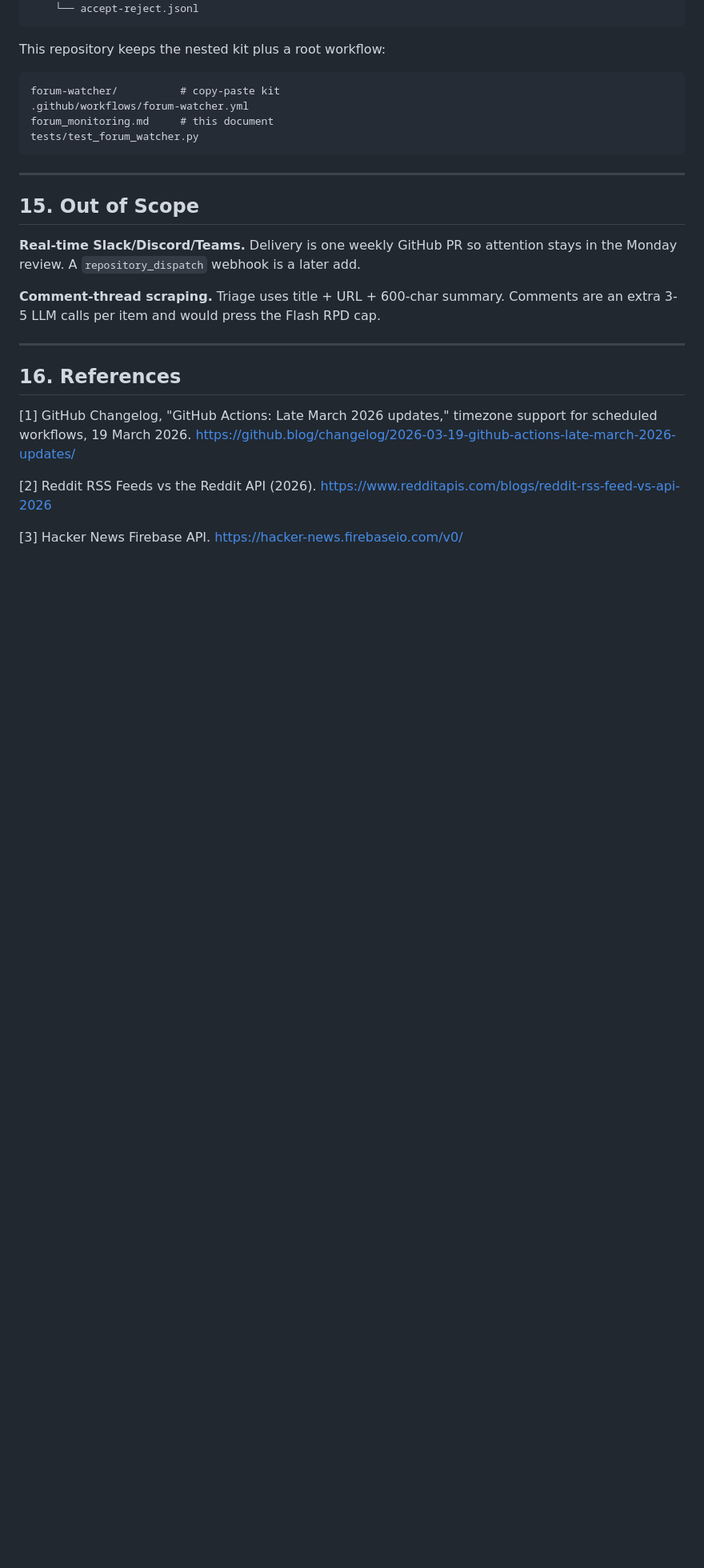
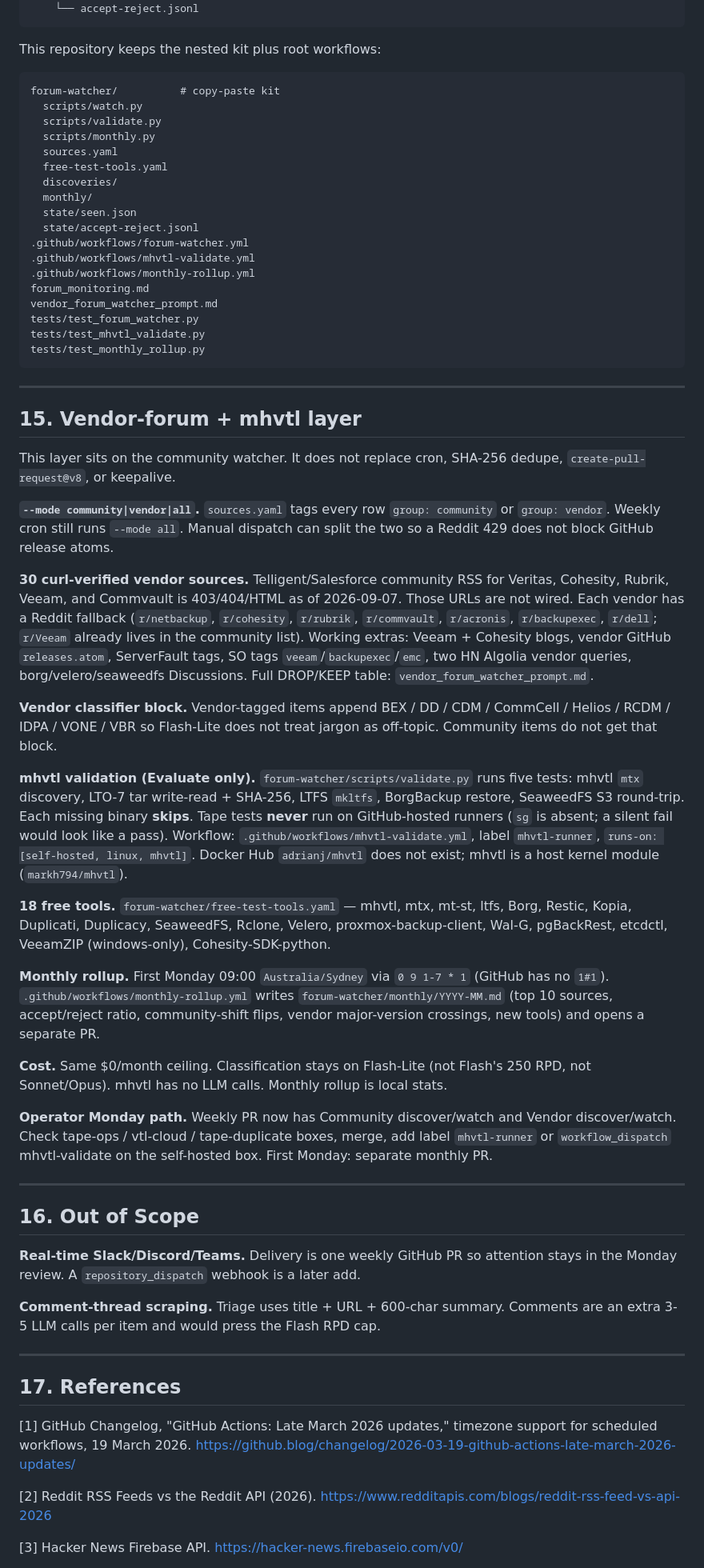
Before and after one commit to km-git/newrepo, a Markdown page: forum_monitoring.md, the part around the change. Shown at 80% size. GitHub-like rendering; blank space fills up the shorter version.

````diff
--- a/forum_monitoring.md
+++ b/forum_monitoring.md
@@ -261,18 +261,54 @@ t2c-forum-watcher/
     └── accept-reject.jsonl
 ```
 
-This repository keeps the nested kit plus a root workflow:
+This repository keeps the nested kit plus root workflows:
 
 ```
 forum-watcher/          # copy-paste kit
+  scripts/watch.py
+  scripts/validate.py
+  scripts/monthly.py
+  sources.yaml
+  free-test-tools.yaml
+  discoveries/
+  monthly/
+  state/seen.json
+  state/accept-reject.jsonl
 .github/workflows/forum-watcher.yml
-forum_monitoring.md     # this document
+.github/workflows/mhvtl-validate.yml
+.github/workflows/monthly-rollup.yml
+forum_monitoring.md
+vendor_forum_watcher_prompt.md
 tests/test_forum_watcher.py
+tests/test_mhvtl_validate.py
+tests/test_monthly_rollup.py
 ```
 
 ---
 
-## 15. Out of Scope
+## 15. Vendor-forum + mhvtl layer
+
+This layer sits on the community watcher. It does not replace cron, SHA-256 dedupe, `create-pull-request@v8`, or keepalive.
+
+**`--mode community|vendor|all`.** `sources.yaml` tags every row `group: community` or `group: vendor`. Weekly cron still runs `--mode all`. Manual dispatch can split the two so a Reddit 429 does not block GitHub release atoms.
+
+**30 curl-verified vendor sources.** Telligent/Salesforce community RSS for Veritas, Cohesity, Rubrik, Veeam, and Commvault is 403/404/HTML as of 2026-09-07. Those URLs are not wired. Each vendor has a Reddit fallback (`r/netbackup`, `r/cohesity`, `r/rubrik`, `r/commvault`, `r/acronis`, `r/backupexec`, `r/dell`; `r/Veeam` already lives in the community list). Working extras: Veeam + Cohesity blogs, vendor GitHub `releases.atom`, ServerFault tags, SO tags `veeam`/`backupexec`/`emc`, two HN Algolia vendor queries, borg/velero/seaweedfs Discussions. Full DROP/KEEP table: `vendor_forum_watcher_prompt.md`.
+
+**Vendor classifier block.** Vendor-tagged items append BEX / DD / CDM / CommCell / Helios / RCDM / IDPA / VONE / VBR so Flash-Lite does not treat jargon as off-topic. Community items do not get that block.
+
+**mhvtl validation (Evaluate only).** `forum-watcher/scripts/validate.py` runs five tests: mhvtl `mtx` discovery, LTO-7 tar write-read + SHA-256, LTFS `mkltfs`, BorgBackup restore, SeaweedFS S3 round-trip. Each missing binary **skips**. Tape tests **never** run on GitHub-hosted runners (`sg` is absent; a silent fail would look like a pass). Workflow: `.github/workflows/mhvtl-validate.yml`, label `mhvtl-runner`, `runs-on: [self-hosted, linux, mhvtl]`. Docker Hub `adrianj/mhvtl` does not exist; mhvtl is a host kernel module (`markh794/mhvtl`).
+
+**18 free tools.** `forum-watcher/free-test-tools.yaml` — mhvtl, mtx, mt-st, ltfs, Borg, Restic, Kopia, Duplicati, Duplicacy, SeaweedFS, Rclone, Velero, proxmox-backup-client, Wal-G, pgBackRest, etcdctl, VeeamZIP (windows-only), Cohesity-SDK-python.
+
+**Monthly rollup.** First Monday 09:00 `Australia/Sydney` via `0 9 1-7 * 1` (GitHub has no `1#1`). `.github/workflows/monthly-rollup.yml` writes `forum-watcher/monthly/YYYY-MM.md` (top 10 sources, accept/reject ratio, community-shift flips, vendor major-version crossings, new tools) and opens a separate PR.
+
+**Cost.** Same $0/month ceiling. Classification stays on Flash-Lite (not Flash's 250 RPD, not Sonnet/Opus). mhvtl has no LLM calls. Monthly rollup is local stats.
+
+**Operator Monday path.** Weekly PR now has Community discover/watch and Vendor discover/watch. Check tape-ops / vtl-cloud / tape-duplicate boxes, merge, add label `mhvtl-runner` or `workflow_dispatch` mhvtl-validate on the self-hosted box. First Monday: separate monthly PR.
+
+---
+
+## 16. Out of Scope
 
 **Real-time Slack/Discord/Teams.** Delivery is one weekly GitHub PR so attention stays in the Monday review. A `repository_dispatch` webhook is a later add.
 
@@ -280,7 +316,7 @@ tests/test_forum_watcher.py
 
 ---
 
-## 16. References
+## 17. References
 
 [1] GitHub Changelog, "GitHub Actions: Late March 2026 updates," timezone support for scheduled workflows, 19 March 2026. https://github.blog/changelog/2026-03-19-github-actions-late-march-2026-updates/
 
````
Also changed, not shown: vendor_forum_watcher_prompt.md (added, +86 -0 lines).
